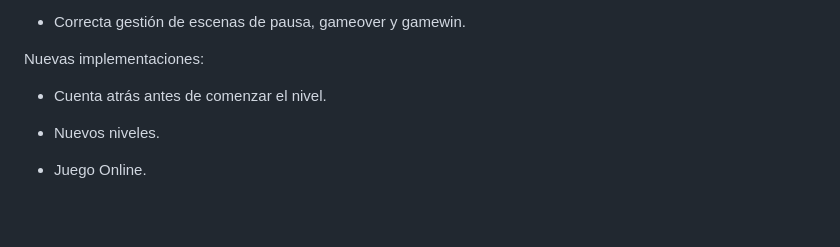
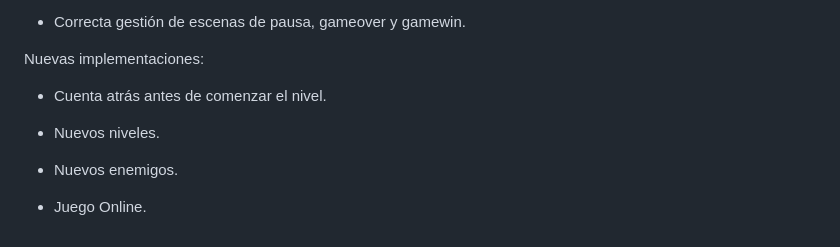
Before and after one commit to lunabzn/JaleoGames, a Markdown page: README.md, the part around the change. Drawn GitHub-style; blank space fills up the shorter version.

```diff
--- a/README.md
+++ b/README.md
@@ -127,4 +127,6 @@ Nuevas implementaciones:
 
 - Nuevos niveles.
 
+- Nuevos enemigos.
+
 - Juego Online.
```
